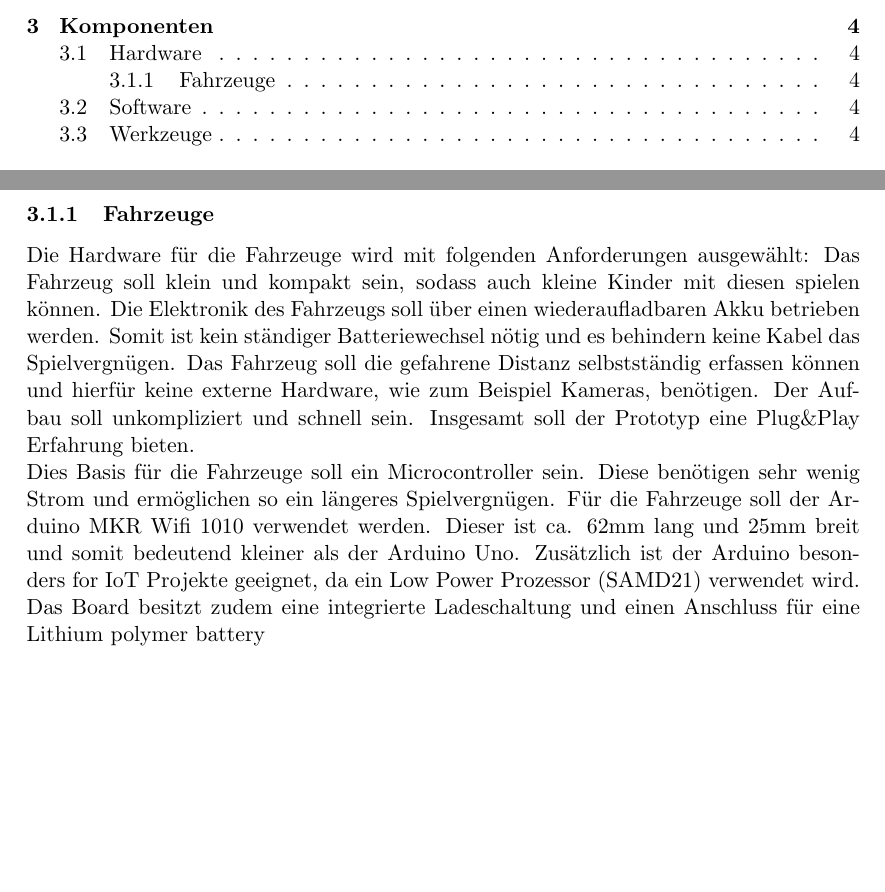
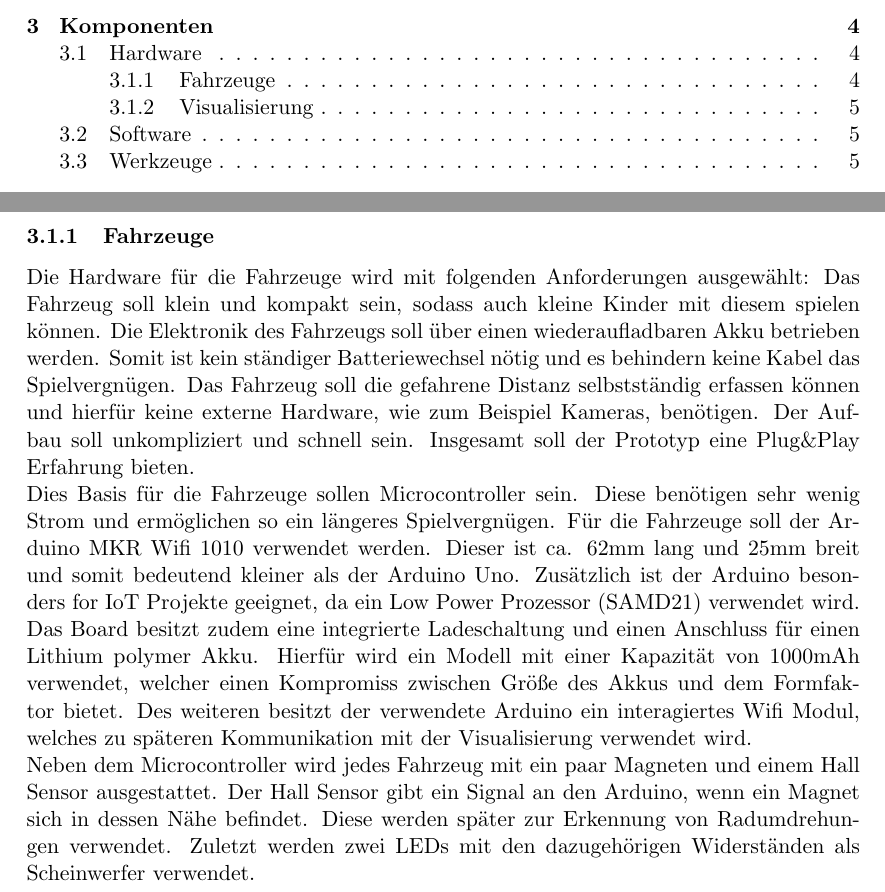
Before and after one commit to simonhauck/M-AI-SmartCars, a LaTeX document (doc/Dokumentation.tex, which reads doc/parts/components/hardware.tex): two parts of pages 2 and 5 of 7 before the commit and two parts of pages 2 and 5 of 8 after it, joined at a grey line, cut so that both start at the same text, the shorter picture padded with empty space. Compiled offline with pdfLaTeX.

Commit message:
finish hardware

```diff
--- a/doc/parts/components/hardware.tex
+++ b/doc/parts/components/hardware.tex
@@ -4,6 +4,10 @@
     \subsection{Hardware}\label{sec-components-hardware}
     Das Projekt besteht aus zwei Teilen, den Fahrzeugen und der Visualisierung, für welche die benötigte Hardware in diesem Kapitel vorgestellt wird. Die vorgestelltem Komponenten beziehen sich dabei auf das Konzept und ändern sich im Verlauf des Projektes.\\~\\
     \subsubsection{Fahrzeuge}
-	Die Hardware für die Fahrzeuge wird mit folgenden Anforderungen ausgewählt: Das Fahrzeug soll klein und kompakt sein, sodass auch kleine Kinder mit diesen spielen können. Die Elektronik des Fahrzeugs soll über einen wiederaufladbaren Akku betrieben werden. Somit ist kein ständiger Batteriewechsel nötig und es behindern keine Kabel das Spielvergnügen. Das Fahrzeug soll die gefahrene Distanz selbstständig erfassen können und hierfür keine externe Hardware, wie zum Beispiel Kameras, benötigen. Der Aufbau soll unkompliziert und schnell sein. Insgesamt soll der Prototyp eine Plug\&Play Erfahrung bieten.\\
-	Dies Basis für die Fahrzeuge soll ein Microcontroller sein. Diese benötigen sehr wenig Strom und ermöglichen so ein längeres Spielvergnügen. Für die Fahrzeuge soll der Arduino MKR Wifi 1010 verwendet werden. Dieser ist ca. 62mm lang und 25mm breit und somit bedeutend kleiner als der Arduino Uno. Zusätzlich ist der Arduino besonders for IoT Projekte geeignet, da ein Low Power Prozessor (SAMD21) verwendet wird. Das Board besitzt zudem eine integrierte Ladeschaltung und einen Anschluss für eine Lithium polymer battery
+	Die Hardware für die Fahrzeuge wird mit folgenden Anforderungen ausgewählt: Das Fahrzeug soll klein und kompakt sein, sodass auch kleine Kinder mit diesem spielen können. Die Elektronik des Fahrzeugs soll über einen wiederaufladbaren Akku betrieben werden. Somit ist kein ständiger Batteriewechsel nötig und es behindern keine Kabel das Spielvergnügen. Das Fahrzeug soll die gefahrene Distanz selbstständig erfassen können und hierfür keine externe Hardware, wie zum Beispiel Kameras, benötigen. Der Aufbau soll unkompliziert und schnell sein. Insgesamt soll der Prototyp eine Plug\&Play Erfahrung bieten.\\
+	Dies Basis für die Fahrzeuge sollen Microcontroller sein. Diese benötigen sehr wenig Strom und ermöglichen so ein längeres Spielvergnügen. Für die Fahrzeuge soll der Arduino MKR Wifi 1010 verwendet werden. Dieser ist ca. 62mm lang und 25mm breit und somit bedeutend kleiner als der Arduino Uno. Zusätzlich ist der Arduino besonders for IoT Projekte geeignet, da ein Low Power Prozessor (SAMD21) verwendet wird. Das Board besitzt zudem eine integrierte Ladeschaltung und einen Anschluss für einen Lithium polymer Akku. Hierfür wird ein Modell mit einer Kapazität von 1000mAh verwendet, welcher einen Kompromiss zwischen Größe des Akkus und dem Formfaktor bietet. Des weiteren besitzt der verwendete Arduino ein interagiertes Wifi Modul, welches zu späteren Kommunikation mit der Visualisierung verwendet wird. \\
+	Neben dem Microcontroller wird jedes Fahrzeug mit ein paar Magneten und einem Hall Sensor ausgestattet. Der Hall Sensor gibt ein Signal an den Arduino, wenn ein Magnet sich in dessen Nähe befindet. Diese werden später zur Erkennung von Radumdrehungen verwendet. Zuletzt werden zwei LEDs mit den dazugehörigen Widerständen als Scheinwerfer verwendet.
+
+	\subsubsection{Visualisierung}
+
 \end{document}
```
